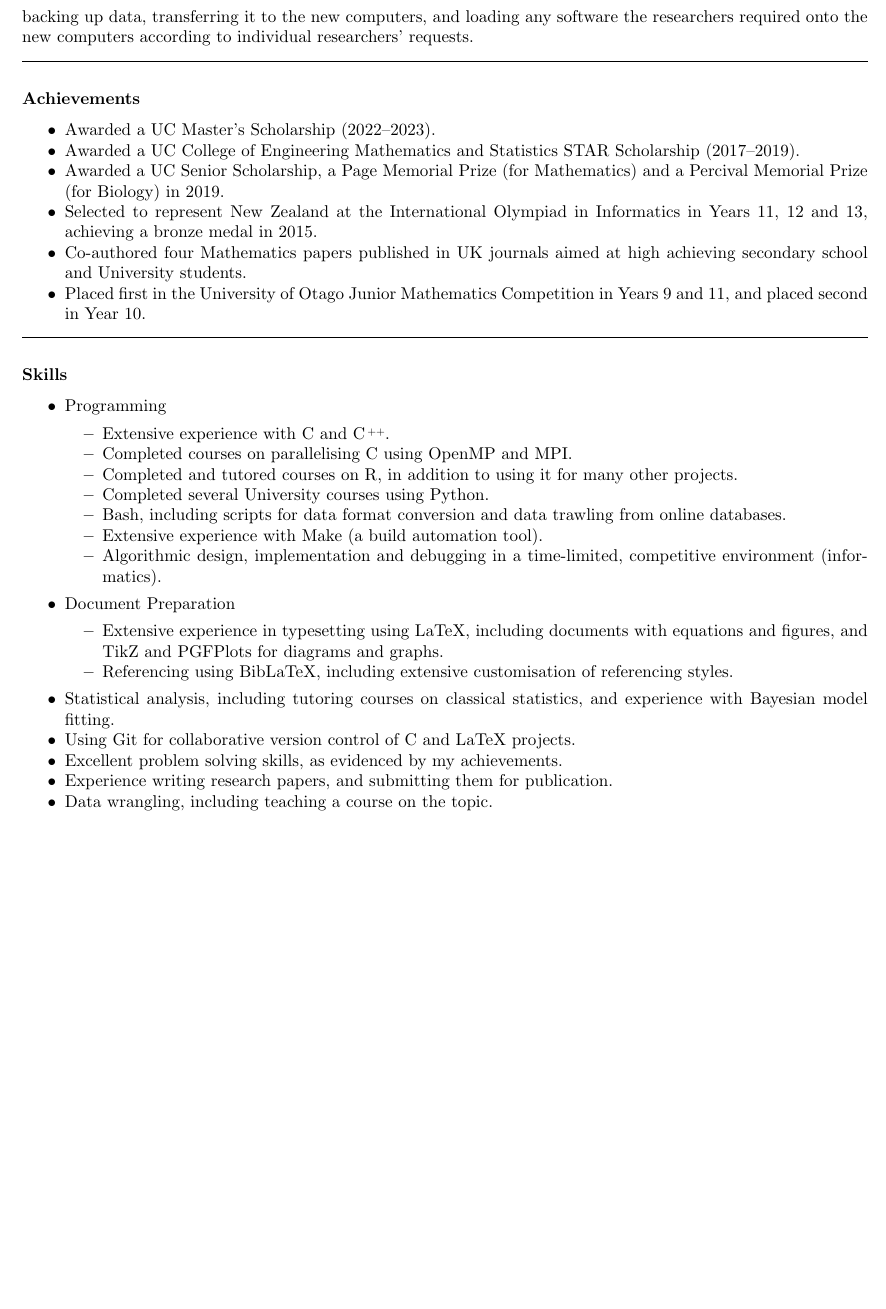
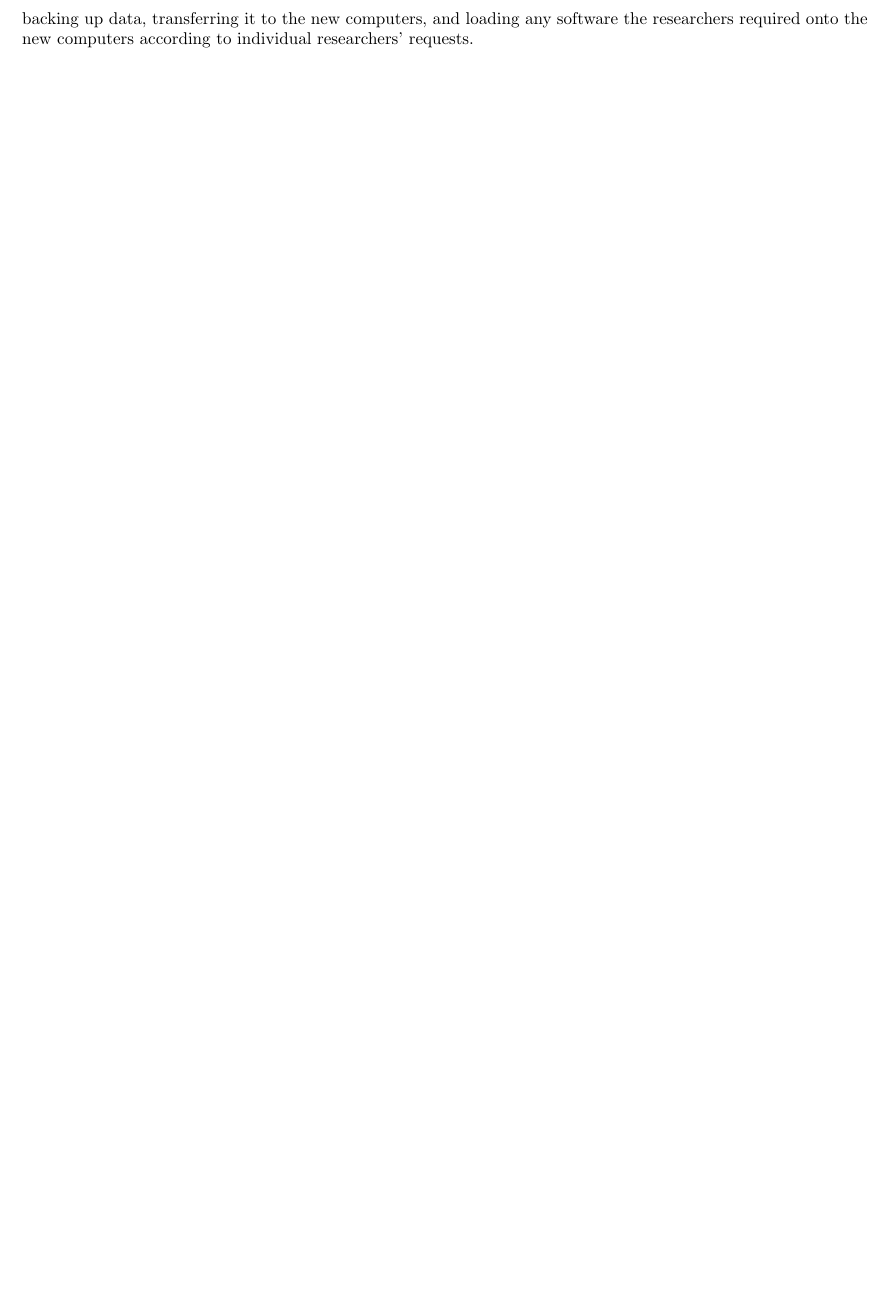
Before and after one commit to pyrrhicPachyderm/cv, a LaTeX CV (cv.tex): part of page 2 of 2, cut so that both start at the same text, the shorter picture padded with empty space. Compiled offline with pdfLaTeX.

Commit message:
Drop the achievements and skills sections, as required.

```diff
--- a/cv.tex
+++ b/cv.tex
@@ -83,43 +83,4 @@ My task was to devise and write practice questions, answers and explanations for
 Work for Cyclone Computers (Christchurch, New Zealand) to upgrade the computers for researchers and other staff members at Lincoln University.
 I performed the entire upgrade process, including backing up data, transferring it to the new computers, and loading any software the researchers required onto the new computers according to individual researchers' requests.
 
-\vskip 2ex
-\hrule
-
-\subsubsection*{Achievements}
-\begin{itemize}
-\item Awarded a UC Master's Scholarship (2022--2023).
-\item Awarded a UC College of Engineering Mathematics and Statistics STAR Scholarship (2017--2019).
-\item Awarded a UC Senior Scholarship, a Page Memorial Prize (for Mathematics) and a Percival Memorial Prize (for Biology) in 2019.
-\item Selected to represent New Zealand at the International Olympiad in Informatics in Years 11, 12 and 13, achieving a bronze medal in 2015.
-\item Co-authored four Mathematics papers published in UK journals aimed at high achieving secondary school and University students.
-\item Placed first in the University of Otago Junior Mathematics Competition in Years 9 and 11, and placed second in Year 10.
-\end{itemize}
-\hrule
-
-\subsubsection*{Skills}
-\begin{itemize}
-\item Programming
-\begin{itemize}
-\item Extensive experience with C and \cpluspluslogo.
-\item Completed courses on parallelising C using OpenMP and MPI.
-\item Completed and tutored courses on R, in addition to using it for many other projects.
-\item Completed several University courses using Python.
-\item Bash, including scripts for data format conversion and data trawling from online databases.
-\item Extensive experience with Make (a build automation tool).
-\item Algorithmic design, implementation and debugging in a time-limited, competitive environment (informatics).
-\end{itemize}
-\item Document Preparation
-\begin{itemize}
-\item Extensive experience in typesetting using LaTeX, including documents with equations and figures, and TikZ and PGFPlots for diagrams and graphs.
-\item Referencing using BibLaTeX, including extensive customisation of referencing styles.
-\end{itemize}
-\item Statistical analysis, including tutoring courses on classical statistics, and experience with Bayesian model fitting.
-\item Using Git for collaborative version control of C and LaTeX projects.
-\item Excellent problem solving skills, as evidenced by my achievements.
-\item Experience writing research papers, and submitting them for publication.
-\item Data wrangling, including teaching a course on the topic.
-\end{itemize}
-
-
 \end{document}
```
